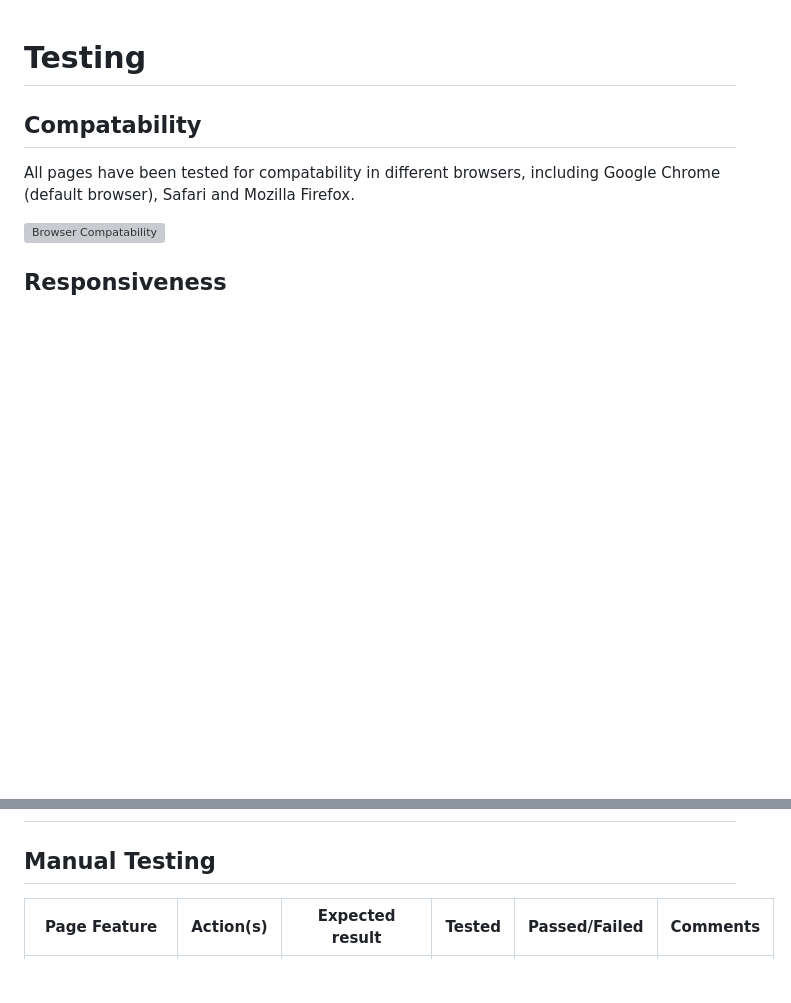
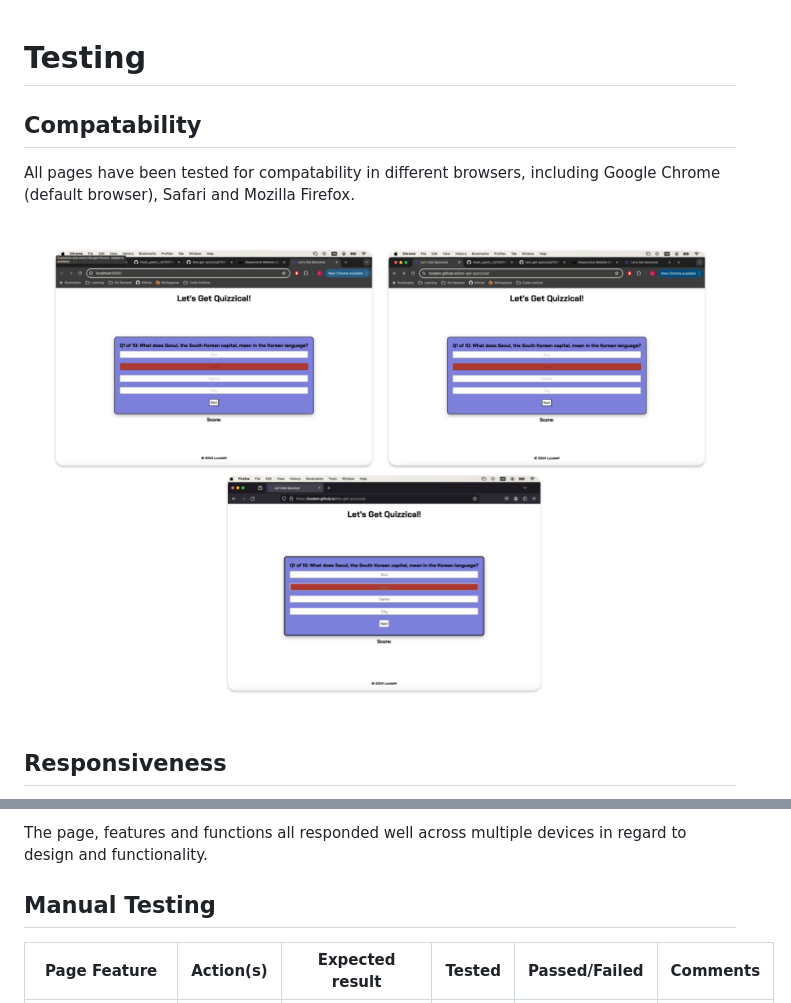
Before and after one commit to LcodeM/lets-get-quizzical, a Markdown page: TESTING.md, 2 parts joined by grey strips. GitHub-like rendering; blank space fills up the shorter version; grey boxes are pictures that could not be loaded.

Commit message:
Add content to responsiveness section of TESTING.md

```diff
--- a/TESTING.md
+++ b/TESTING.md
@@ -4,7 +4,7 @@
 
 All pages have been tested for compatability in different browsers, including Google Chrome (default browser), Safari and Mozilla Firefox.
 
-![Browser Compatability](https://github.com/LcodeM/lets-get-quizzical/blob/main/documentation/responsive_design.gif)
+![Browser Compatability](https://github.com/LcodeM/lets-get-quizzical/blob/main/documentation/browser_compatability.png)
 
 ## Responsiveness
 
@@ -11,4 +12,5 @@ All pages have been tested for compatability in different browsers, including Go
 
+The page, features and functions all responded well across multiple devices in regard to design and functionality.
 
 ## Manual Testing
 
```
Also changed, not shown: other parts of TESTING.md (+1 -0 lines).
